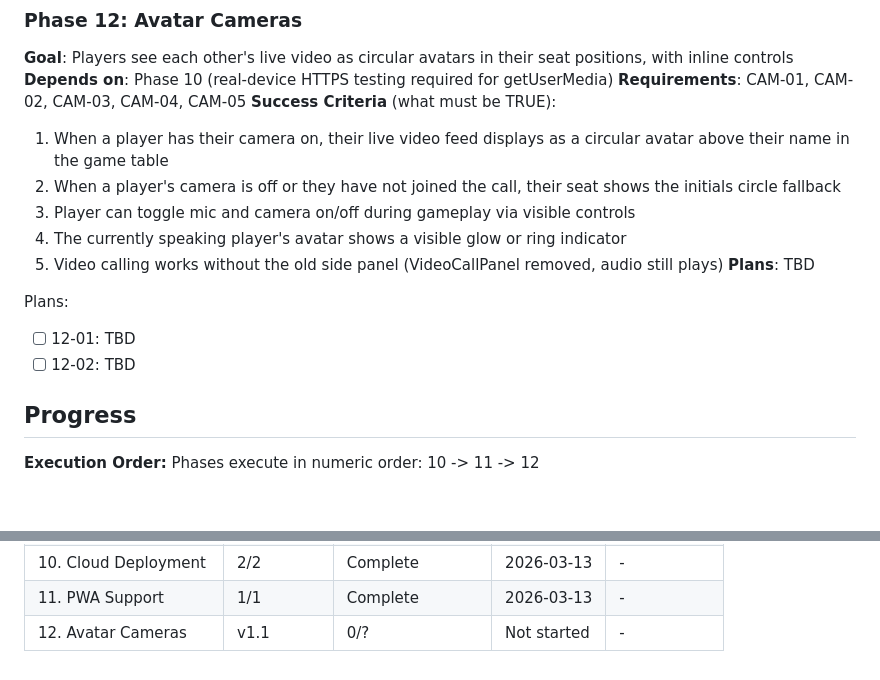
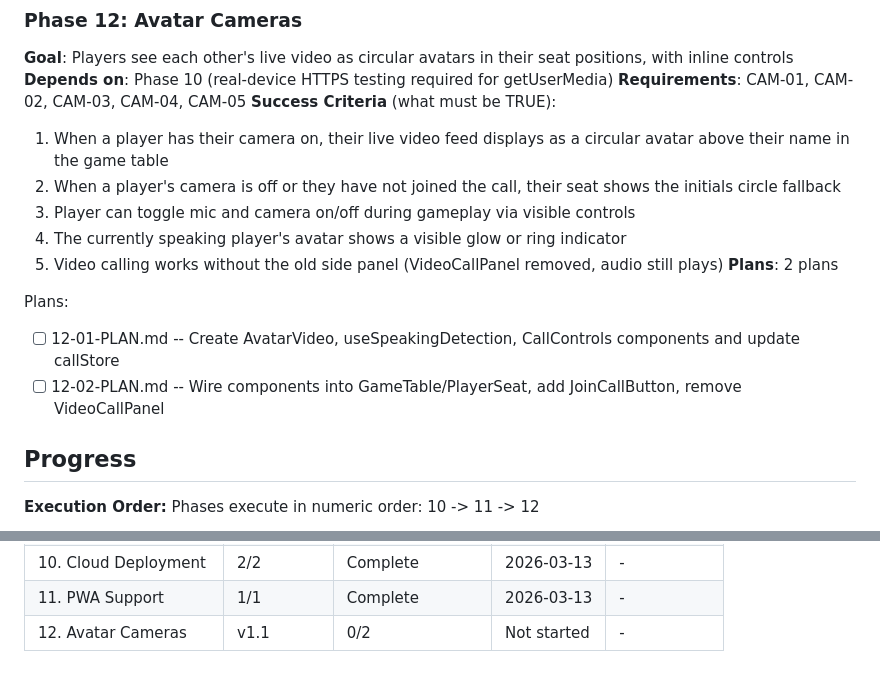
Before and after one commit to yamxavier-create/dominos_pr, a Markdown page: .planning/ROADMAP.md, 2 parts joined by grey strips. GitHub-like rendering; blank space fills up the shorter version.

Commit message:
docs(12-avatar-cameras): create phase plan

```diff
--- a/.planning/ROADMAP.md
+++ b/.planning/ROADMAP.md
@@ -80,11 +80,11 @@ Plans:
   3. Player can toggle mic and camera on/off during gameplay via visible controls
   4. The currently speaking player's avatar shows a visible glow or ring indicator
   5. Video calling works without the old side panel (VideoCallPanel removed, audio still plays)
-**Plans**: TBD
+**Plans**: 2 plans
 
 Plans:
-- [ ] 12-01: TBD
-- [ ] 12-02: TBD
+- [ ] 12-01-PLAN.md -- Create AvatarVideo, useSpeakingDetection, CallControls components and update callStore
+- [ ] 12-02-PLAN.md -- Wire components into GameTable/PlayerSeat, add JoinCallButton, remove VideoCallPanel
 
 ## Progress
 
@@ -105,4 +105,4 @@ Phases execute in numeric order: 10 -> 11 -> 12
 | 9. Duo Camera/Mic | v1.0 | 1/1 | Complete | 2026-03-13 |
 | 10. Cloud Deployment | 2/2 | Complete    | 2026-03-13 | - |
 | 11. PWA Support | 1/1 | Complete    | 2026-03-13 | - |
-| 12. Avatar Cameras | v1.1 | 0/? | Not started | - |
+| 12. Avatar Cameras | v1.1 | 0/2 | Not started | - |
```
Also changed, not shown: 2 other files.
